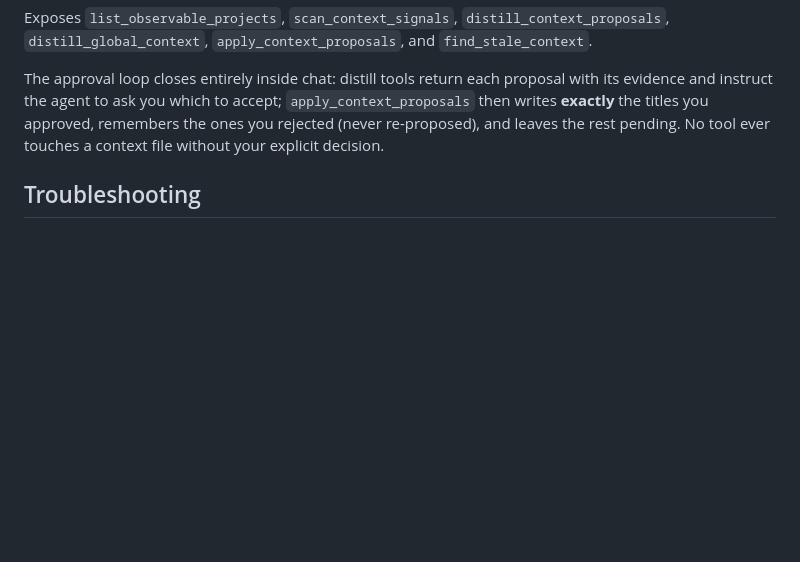
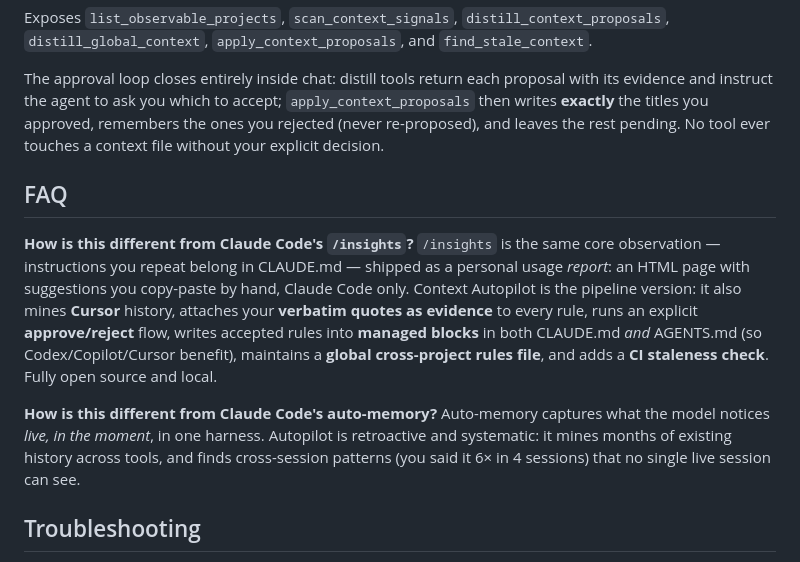
Before and after one commit to ChiragBachani/context-autopilot, a Markdown page: README.md, the part around the change. GitHub-like rendering; blank space fills up the shorter version.

Commit message:
README FAQ: position vs native /insights and auto-memory
Co-Authored-By: Claude Fable 5 <noreply@anthropic.com>

```diff
--- a/README.md
+++ b/README.md
@@ -105,6 +105,14 @@ Exposes `list_observable_projects`, `scan_context_signals`, `distill_context_pro
 
 The approval loop closes entirely inside chat: distill tools return each proposal with its evidence and instruct the agent to ask you which to accept; `apply_context_proposals` then writes **exactly** the titles you approved, remembers the ones you rejected (never re-proposed), and leaves the rest pending. No tool ever touches a context file without your explicit decision.
 
+## FAQ
+
+**How is this different from Claude Code's `/insights`?**
+`/insights` is the same core observation — instructions you repeat belong in CLAUDE.md — shipped as a personal usage *report*: an HTML page with suggestions you copy-paste by hand, Claude Code only. Context Autopilot is the pipeline version: it also mines **Cursor** history, attaches your **verbatim quotes as evidence** to every rule, runs an explicit **approve/reject** flow, writes accepted rules into **managed blocks** in both CLAUDE.md *and* AGENTS.md (so Codex/Copilot/Cursor benefit), maintains a **global cross-project rules file**, and adds a **CI staleness check**. Fully open source and local.
+
+**How is this different from Claude Code's auto-memory?**
+Auto-memory captures what the model notices *live, in the moment*, in one harness. Autopilot is retroactive and systematic: it mines months of existing history across tools, and finds cross-session patterns (you said it 6× in 4 sessions) that no single live session can see.
+
 ## Troubleshooting
 
 - **"Skill not found" / agent can't see the tools** — MCP servers load at session start. After installing, start a **new** session (resumed/old sessions won't have the tools), and say "MCP tools" rather than a slash command: *"Using the context-autopilot MCP tools, distill this project's context proposals."*
```
